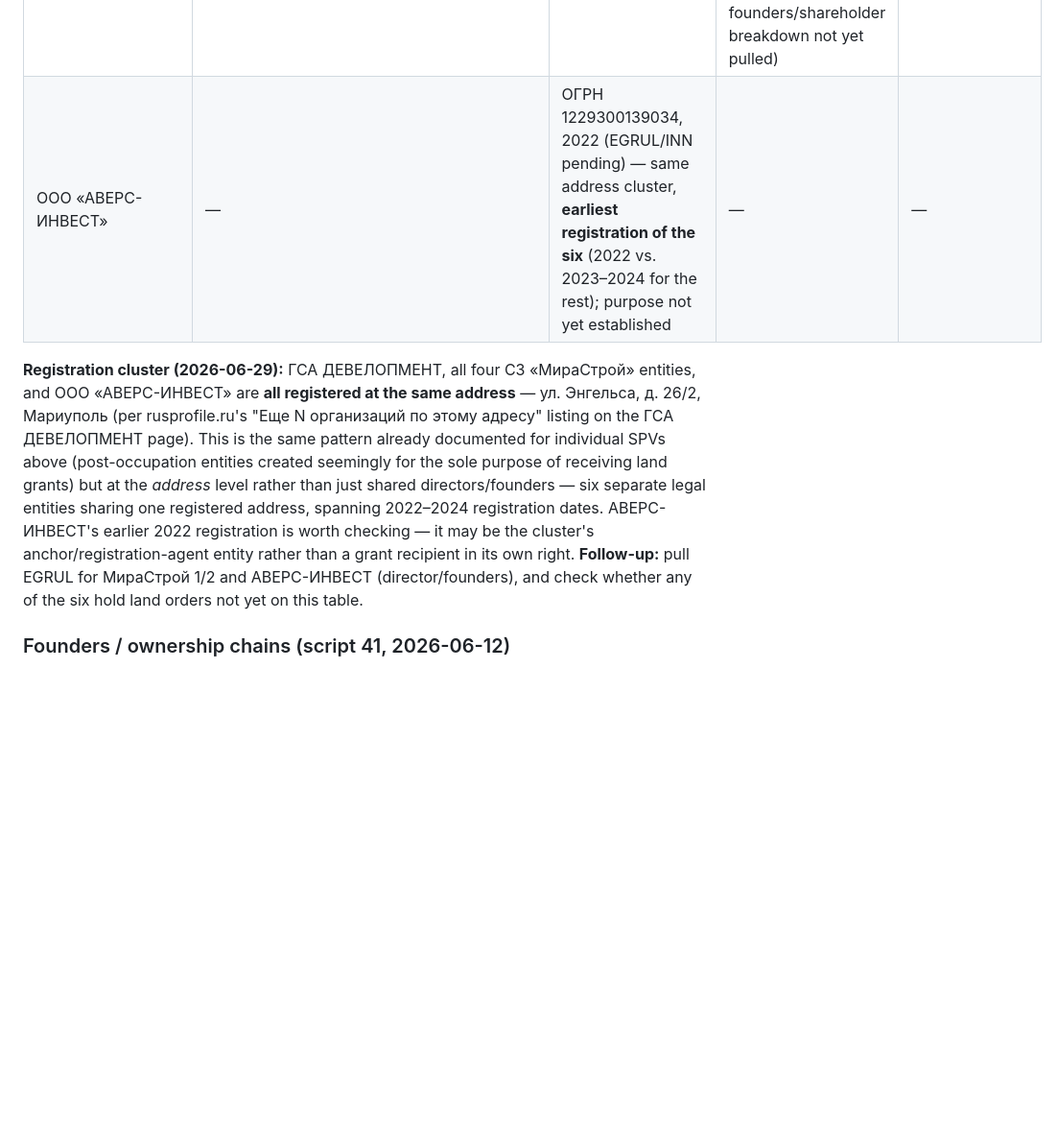
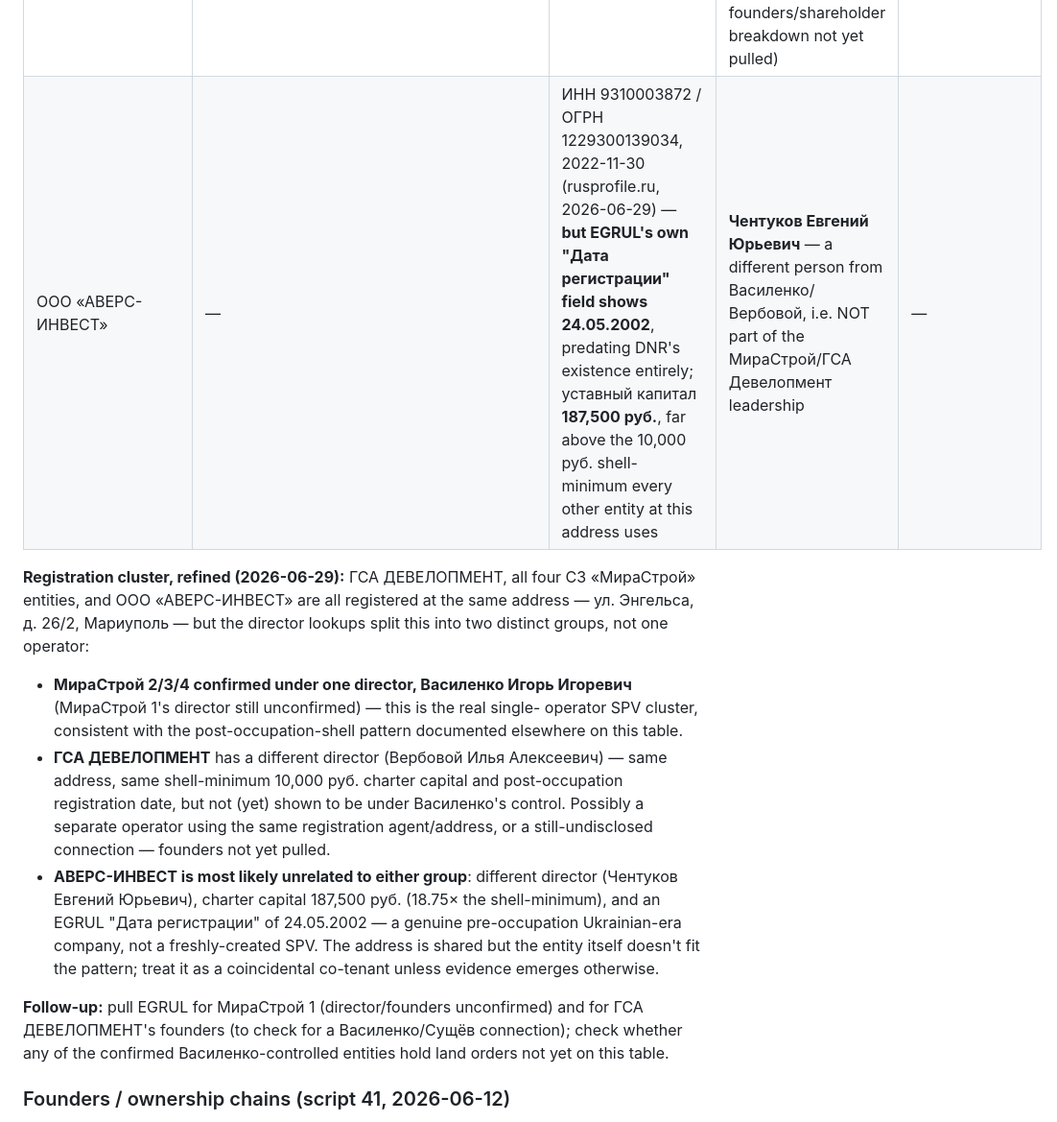
Before and after one commit to Amethyst-Deceiver2001/Mariupol_Urbicide_2026, a Markdown page: docs/stakeholder_network.md, the part around one of its changes. Shown at 96% size. Drawn GitHub-style; blank space fills up the shorter version.

Commit message:
Refine the Энгельса 26/2 cluster: one operator, not six
EGRUL detail (rusprofile.ru) splits the 6-entity address cluster into two
groups: МираСтрой 2/3/4 confirmed under one director (Василенко Игорь
Игоревич, full name), and a likely-unrelated co-tenant. АВЕРС-ИНВЕСТ's
187,500-rub. charter capital and a "Дата регистрации" of 24.05.2002 mark it
as a genuine pre-occupation Ukrainian-era company, not a post-occupation
shell -- almost certainly a coincidental co-tenant rather than part of the
SPV scheme. ГСА ДЕВЕЛОПМЕНТ shares the address and the shell-pattern
(10,000-rub. capital, post-occupation registration) but has a different
director (Вербовой) -- connection to Василенко unconfirmed, founders not
yet pulled.

Co-Authored-By: Claude Sonnet 4.6 <noreply@anthropic.com>

```diff
--- a/docs/stakeholder_network.md
+++ b/docs/stakeholder_network.md
@@ -188,21 +188,33 @@ seemingly for the purpose of receiving the grants.**
 | СЗ «Новое время 2» | 1 (decree №291, same decree as RKS-Devel. above — 3,136 m² parcel, Troianda-M/Metallurgov 47 footprint) | EGRUL not yet pulled — **caution: a directory search for this name also returns an unrelated Ufa/Bashkortostan company building in Khimki; do not conflate** | — | — |
 | ООО «СГМ МОНТАЖ» | (registry) | 9310018029 / 2025-03-19 | Харламова Т.С. | Чернов А.И. **100%** (ИНН 771002232940, Moscow) |
 | СЗ «ГСА ДЕВЕЛОПМЕНТ» | (land order pending — Распоряжение Главы ДНР №297 lead, not yet captured, see `docs/research_outsourcing/OPEN_QUESTIONS.md` Q6) | 9310009539 / ОГРН 1239300009530, 2023-07-20 | **Вербовой Илья Алексеевич** (found via rusprofile.ru name search, 2026-06-29 — closes Q10's worked example; founders/shareholder breakdown not yet pulled) | — |
-| ООО «АВЕРС-ИНВЕСТ» | — | ОГРН 1229300139034, 2022 (EGRUL/INN pending) — same address cluster, **earliest registration of the six** (2022 vs. 2023–2024 for the rest); purpose not yet established | — | — |
+| ООО «АВЕРС-ИНВЕСТ» | — | ИНН 9310003872 / ОГРН 1229300139034, 2022-11-30 (rusprofile.ru, 2026-06-29) — **but EGRUL's own "Дата регистрации" field shows 24.05.2002**, predating DNR's existence entirely; уставный капитал **187,500 руб.**, far above the 10,000 руб. shell-minimum every other entity at this address uses | **Чентуков Евгений Юрьевич** — a different person from Василенко/Вербовой, i.e. NOT part of the МираСтрой/ГСА Девелопмент leadership | — |
 
-**Registration cluster (2026-06-29):** ГСА ДЕВЕЛОПМЕНТ, all four СЗ «МираСтрой»
-entities, and ООО «АВЕРС-ИНВЕСТ» are **all registered at the same address**
-— ул. Энгельса, д. 26/2, Мариуполь (per rusprofile.ru's "Еще N организаций по
-этому адресу" listing on the ГСА ДЕВЕЛОПМЕНТ page). This is the same pattern
-already documented for individual SPVs above (post-occupation entities
-created seemingly for the sole purpose of receiving land grants) but at the
-*address* level rather than just shared directors/founders — six separate
-legal entities sharing one registered address, spanning 2022–2024
-registration dates. АВЕРС-ИНВЕСТ's earlier 2022 registration is worth
-checking — it may be the cluster's anchor/registration-agent entity rather
-than a grant recipient in its own right. **Follow-up:** pull EGRUL for
-МираСтрой 1/2 and АВЕРС-ИНВЕСТ (director/founders), and check whether any of
-the six hold land orders not yet on this table.
+**Registration cluster, refined (2026-06-29):** ГСА ДЕВЕЛОПМЕНТ, all four СЗ
+«МираСтрой» entities, and ООО «АВЕРС-ИНВЕСТ» are all registered at the same
+address — ул. Энгельса, д. 26/2, Мариуполь — but the director lookups split
+this into two distinct groups, not one operator:
+- **МираСтрой 2/3/4 confirmed under one director, Василенко Игорь Игоревич**
+  (МираСтрой 1's director still unconfirmed) — this is the real single-
+  operator SPV cluster, consistent with the post-occupation-shell pattern
+  documented elsewhere on this table.
+- **ГСА ДЕВЕЛОПМЕНТ** has a different director (Вербовой Илья Алексеевич) —
+  same address, same shell-minimum 10,000 руб. charter capital and
+  post-occupation registration date, but not (yet) shown to be under
+  Василенко's control. Possibly a separate operator using the same
+  registration agent/address, or a still-undisclosed connection — founders
+  not yet pulled.
+- **АВЕРС-ИНВЕСТ is most likely unrelated to either group**: different
+  director (Чентуков Евгений Юрьевич), charter capital 187,500 руб.
+  (18.75× the shell-minimum), and an EGRUL "Дата регистрации" of 24.05.2002
+  — a genuine pre-occupation Ukrainian-era company, not a freshly-created
+  SPV. The address is shared but the entity itself doesn't fit the pattern;
+  treat it as a coincidental co-tenant unless evidence emerges otherwise.
+
+**Follow-up:** pull EGRUL for МираСтрой 1 (director/founders unconfirmed) and
+for ГСА ДЕВЕЛОПМЕНТ's founders (to check for a Василенко/Сущёв connection);
+check whether any of the confirmed Василенко-controlled entities hold land
+orders not yet on this table.
 
 ### Founders / ownership chains (script 41, 2026-06-12)
 
```
Also changed, not shown: other parts of docs/stakeholder_network.md (+3 -3 lines).
